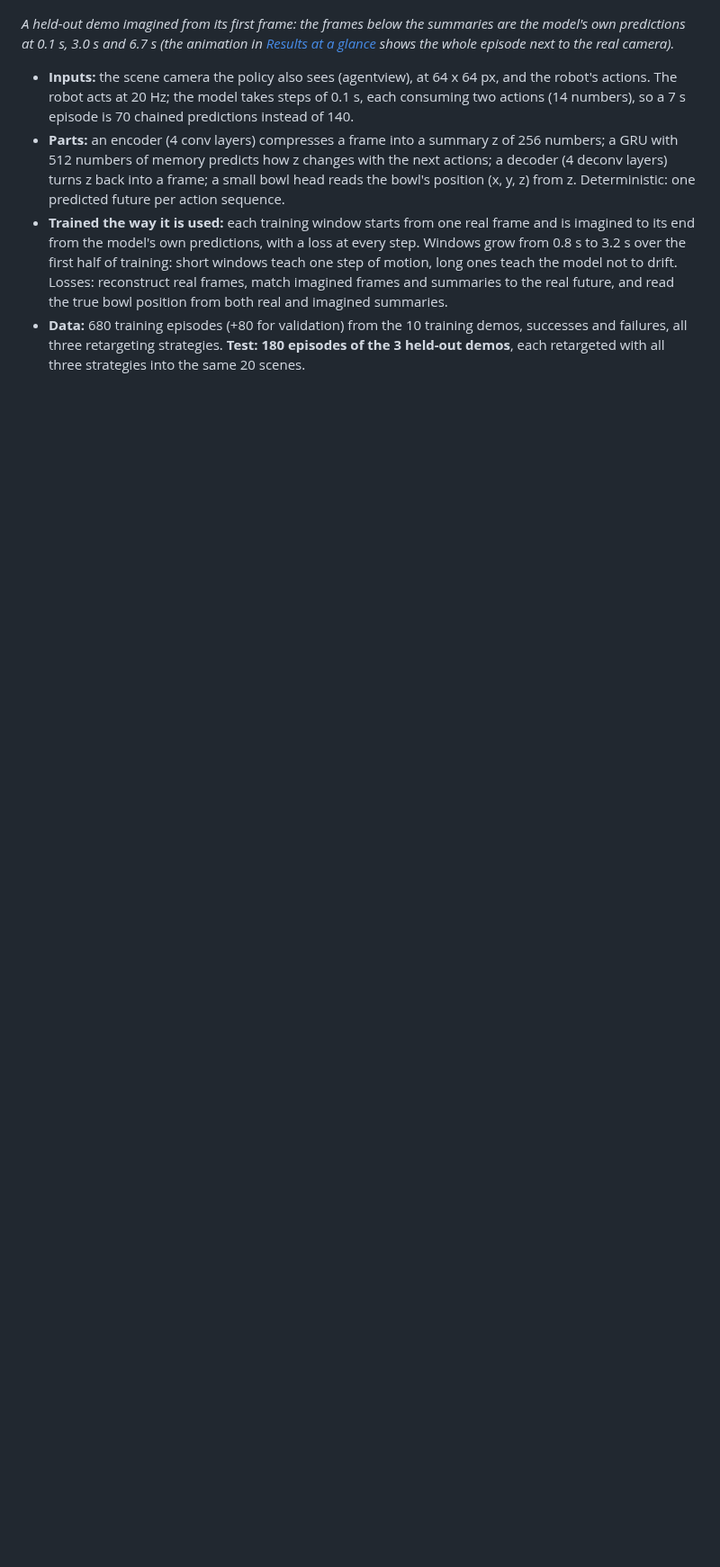
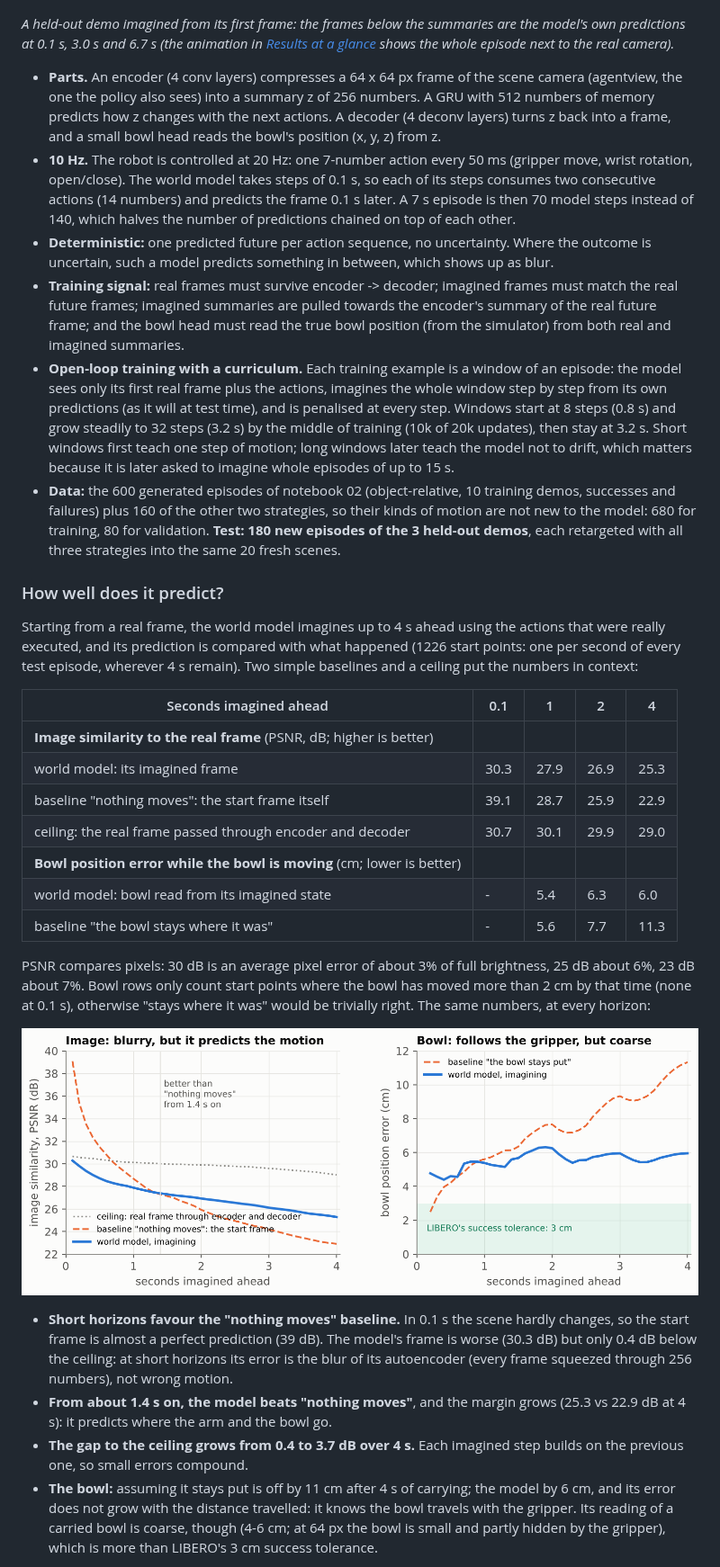
Before and after one commit to LukasWill/phone2panda, a Markdown page: README.md, the part around one of its changes. Shown at 90% size. GitHub-like rendering; blank space fills up the shorter version.

```diff
--- a/README.md
+++ b/README.md
@@ -412,18 +418,62 @@ these depend on contacts that only happen during execution.
 predictions at 0.1 s, 3.0 s and 6.7 s (the animation in [Results at a glance](#results-at-a-glance) shows
 the whole episode next to the real camera).*
 
-- **Inputs:** the scene camera the policy also sees (agentview), at 64 x 64 px, and the robot's actions. The robot acts at 20 Hz; the model takes
-  steps of 0.1 s, each consuming two actions (14 numbers), so a 7 s episode is 70 chained predictions instead
-  of 140.
-- **Parts:** an encoder (4 conv layers) compresses a frame into a summary z of 256 numbers; a GRU with 512
-  numbers of memory predicts how z changes with the next actions; a decoder (4 deconv layers) turns z back
-  into a frame; a small bowl head reads the bowl's position (x, y, z) from z. Deterministic: one predicted
-  future per action sequence.
-- **Trained the way it is used:** each training window starts from one real frame and is imagined to its end
-  from the model's own predictions, with a loss at every step. Windows grow from 0.8 s to 3.2 s over the first
-  half of training: short windows teach one step of motion, long ones teach the model not to drift. Losses:
-  reconstruct real frames, match imagined frames and summaries to the real future, and read the true bowl
-  position from both real and imagined summaries.
-- **Data:** 680 training episodes (+80 for validation) from the 10 training demos, successes and failures,
-  all three retargeting strategies. **Test: 180 episodes of the 3 held-out demos**, each retargeted with all
-  three strategies into the same 20 scenes.
+- **Parts.** An encoder (4 conv layers) compresses a 64 x 64 px frame of the scene camera (agentview, the
+  one the policy also sees) into a summary z of 256 numbers. A GRU with 512 numbers of memory predicts how z
+  changes with the next actions. A decoder (4 deconv layers) turns z back into a frame, and a small bowl head
+  reads the bowl's position (x, y, z) from z.
+- **10 Hz.** The robot is controlled at 20 Hz: one 7-number action every 50 ms (gripper move, wrist rotation,
+  open/close). The world model takes steps of 0.1 s, so each of its steps consumes two consecutive actions (14
+  numbers) and predicts the frame 0.1 s later. A 7 s episode is then 70 model steps instead of 140, which
+  halves the number of predictions chained on top of each other.
+- **Deterministic:** one predicted future per action sequence, no uncertainty. Where the outcome is uncertain,
+  such a model predicts something in between, which shows up as blur.
+- **Training signal:** real frames must survive encoder -> decoder; imagined frames must match the real future
+  frames; imagined summaries are pulled towards the encoder's summary of the real future frame; and the bowl
+  head must read the true bowl position (from the simulator) from both real and imagined summaries.
+- **Open-loop training with a curriculum.** Each training example is a window of an episode: the model sees
+  only its first real frame plus the actions, imagines the whole window step by step from its own
+  predictions (as it will at test time), and is penalised at every step. Windows start at 8 steps (0.8 s) and
+  grow steadily to 32 steps (3.2 s) by the middle of training (10k of 20k updates), then stay at 3.2 s. Short
+  windows first teach one step of motion; long windows later teach the model not to drift, which matters
+  because it is later asked to imagine whole episodes of up to 15 s.
+- **Data:** the 600 generated episodes of notebook 02 (object-relative, 10 training demos, successes and
+  failures) plus 160 of the other two strategies, so their kinds of motion are not new to the model: 680 for
+  training, 80 for validation. **Test: 180 new episodes of the 3 held-out demos**, each retargeted with all
+  three strategies into the same 20 fresh scenes.
+
+### How well does it predict?
+
+Starting from a real frame, the world model imagines up to 4 s ahead using the actions that were really
+executed, and its prediction is compared with what happened (1226 start points: one per second of every test
+episode, wherever 4 s remain). Two simple baselines and a ceiling put the numbers in context:
+
+| Seconds imagined ahead | 0.1 | 1 | 2 | 4 |
+|---|---|---|---|---|
+| **Image similarity to the real frame** (PSNR, dB; higher is better) | | | | |
+| world model: its imagined frame | 30.3 | 27.9 | 26.9 | 25.3 |
+| baseline "nothing moves": the start frame itself | 39.1 | 28.7 | 25.9 | 22.9 |
+| ceiling: the real frame passed through encoder and decoder | 30.7 | 30.1 | 29.9 | 29.0 |
+| **Bowl position error while the bowl is moving** (cm; lower is better) | | | | |
+| world model: bowl read from its imagined state | - | 5.4 | 6.3 | 6.0 |
+| baseline "the bowl stays where it was" | - | 5.6 | 7.7 | 11.3 |
+
+PSNR compares pixels: 30 dB is an average pixel error of about 3% of full brightness, 25 dB about 6%, 23 dB
+about 7%. Bowl rows only count start points where the bowl has moved more than 2 cm by that time (none at
+0.1 s), otherwise "stays where it was" would be trivially right. The same numbers, at every horizon:
+
+![prediction error against how far ahead the world model imagines, with baselines](assets/wm_prediction.png)
+
+- **Short horizons favour the "nothing moves" baseline.** In 0.1 s the scene hardly changes, so the start
+  frame is almost a perfect prediction (39 dB). The model's frame is worse (30.3 dB) but only 0.4 dB below
+  the ceiling: at short horizons its error is the blur of its autoencoder (every frame squeezed through 256
+  numbers), not wrong motion.
+- **From about 1.4 s on, the model beats "nothing moves"**, and the margin grows (25.3 vs 22.9 dB at 4 s): it
+  predicts where the arm and the bowl go.
+- **The gap to the ceiling grows from 0.4 to 3.7 dB over 4 s.** Each imagined step builds on the previous one,
+  so small errors compound.
+- **The bowl:** assuming it stays put is off by 11 cm after 4 s of carrying; the model by 6 cm, and its error
+  does not grow with the distance travelled: it knows the bowl travels with the gripper. Its reading of a
+  carried bowl is coarse, though (4-6 cm; at 64 px the bowl is small and partly hidden by the gripper), which
+  is more than LIBERO's 3 cm success tolerance.
+
```
Also changed, not shown: other parts of README.md (+84 -89 lines), assets/wm_auroc.png, assets/wm_plan_choice.png, 1 other file.
